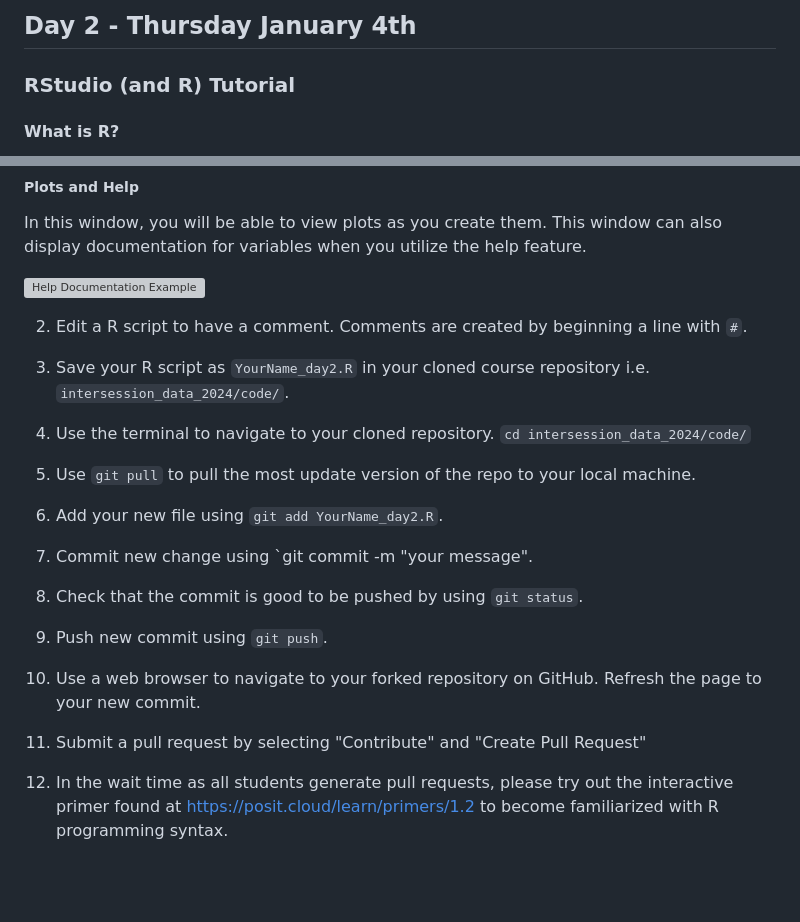
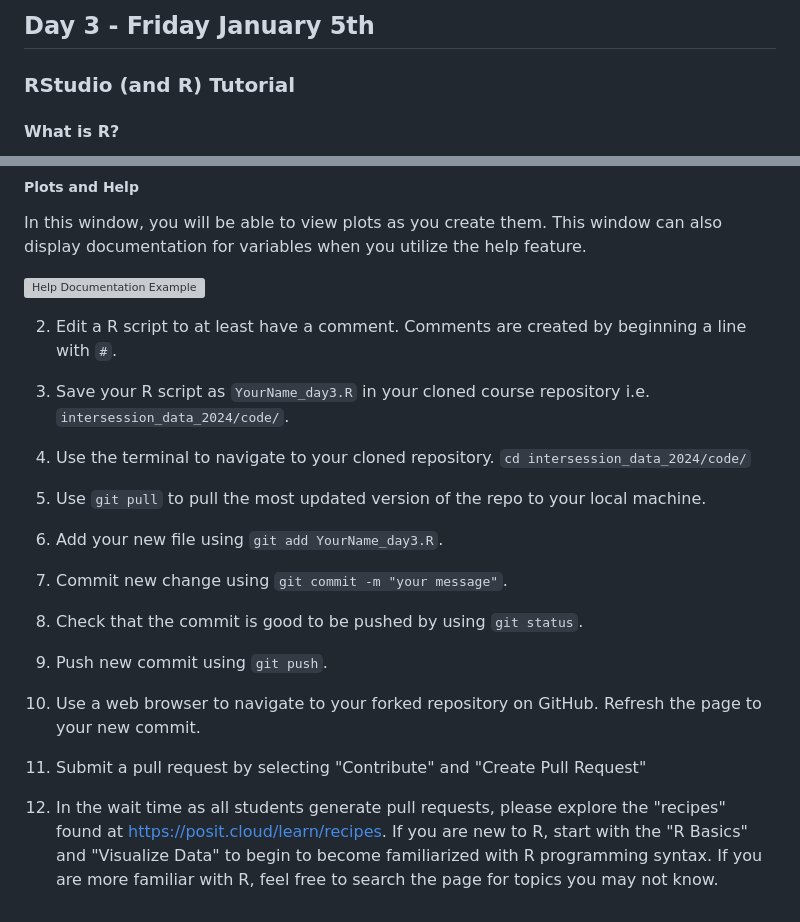
Before and after one commit to LylaAtta123/intersession_data_2023, a Markdown page: week1/content_day3/tutorial_RStudio.md, 2 parts joined by grey strips. Rendered like a GitHub page; blank space fills up the shorter version; grey boxes are pictures that could not be loaded.

```diff
--- a/week1/content_day3/tutorial_RStudio.md
+++ b/week1/content_day3/tutorial_RStudio.md
@@ -1,4 +1,4 @@
-## Day 2 - Thursday January 4th
+## Day 3 - Friday January 5th
 
 ### RStudio (and R) Tutorial
 
@@ -58,16 +58,16 @@ In this window, you will be able to view plots as you create them. This window c
 <img width="392" alt="Help Documentation Example" src="https://user-images.githubusercontent.com/54687845/211020765-9010d633-39d3-43c1-a429-8bf7395e77c7.png">
 
 
-2. Edit a R script to have a comment. Comments are created by beginning a line with `#`.
-3. Save your R script as `YourName_day2.R` in your cloned course repository i.e. `intersession_data_2024/code/`.
+2. Edit a R script to at least have a comment. Comments are created by beginning a line with `#`.
+3. Save your R script as `YourName_day3.R` in your cloned course repository i.e. `intersession_data_2024/code/`.
 
 4. Use the terminal to navigate to your cloned repository. `cd intersession_data_2024/code/`
-5. Use `git pull` to pull the most update version of the repo to your local machine.
-6. Add your new file using `git add YourName_day2.R`.
-7. Commit new change using `git commit -m "your message".
+5. Use `git pull` to pull the most updated version of the repo to your local machine.
+6. Add your new file using `git add YourName_day3.R`.
+7. Commit new change using `git commit -m "your message"`.
 8. Check that the commit is good to be pushed by using `git status`.
 9. Push new commit using `git push`.
 10. Use a web browser to navigate to your forked repository on GitHub. Refresh the page to your new commit.
 11. Submit a pull request by selecting "Contribute" and "Create Pull Request"
 
-12. In the wait time as all students generate pull requests, please try out the interactive primer found at [https://posit.cloud/learn/primers/1.2](https://posit.cloud/learn/primers/1.2) to become familiarized with R programming syntax.
+12. In the wait time as all students generate pull requests, please explore the "recipes" found at [https://posit.cloud/learn/recipes](https://posit.cloud/learn/recipes). If you are new to R, start with the "R Basics" and "Visualize Data" to begin to become familiarized with R programming syntax.  If you are more familiar with R, feel free to search the page for topics you may not know.
```
